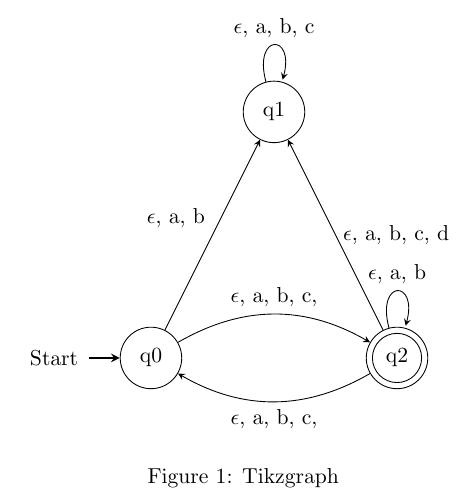
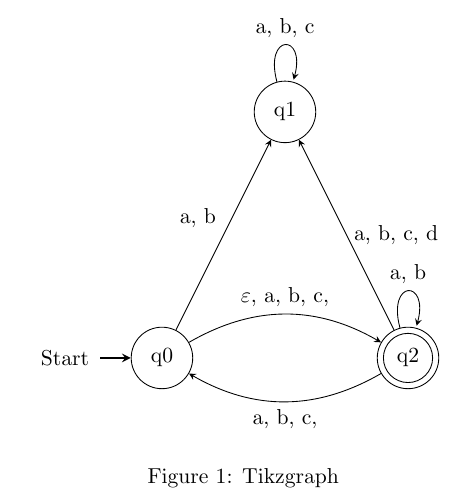
Before and after one commit to JonasKappa/FLaAL, a LaTeX problem sheet (src/example.tex, which reads src/FLaAL.sty): part of page 2 of 2, cut so that both start at the same text. Compiled offline with pdfLaTeX.

Commit message:
Updates from Overleaf

```diff
--- a/src/FLaAL.sty
+++ b/src/FLaAL.sty
@@ -51,7 +51,7 @@
     \seq_pop_left:NN \l_nea_args_seq \l_nea_temp_tl
     \StrLen{\l_nea_temp_tl}[\nealength]
     \ifthenelse{\equal{\nealength}{0}}{
-        $\epsilon$
+        $\varepsilon$
     }{
         \l_nea_temp_tl
     }
@@ -83,7 +83,7 @@
 }
 
 
-\newenvironment{tg}[1][dea]
+\newenvironment{transitiongraph}[1][dea]
 {
     \IfStrEqCase{#1}{
         {dea}{}%
--- a/src/example.tex
+++ b/src/example.tex
@@ -15,18 +15,18 @@
 \newpage
 \begin{figure}
     \centering
-    \begin{tg}[nea]
+    \begin{transitiongraph}[nea]
         \state[start]{q0}{0}{0}
         \state{q1}{20}{40}
         \state[final]{q2}{40}{0}
 
-        \transition{q0}{q1}{;a;b}
+        \transition{q0}{q1}{a;b}
         \transition[line=left]{q0}{q2}{;a;b;c;}
-        \transition[line=left]{q2}{q0}{;a;b;c;}
-        \transition{q1}{q1}{;a;b;c}
-        \transition{q2}{q2}{;a;b}
-        \transition[label=right]{q2}{q1}{;a;b;c;d}
-    \end{tg}
+        \transition[line=left]{q2}{q0}{a;b;c;}
+        \transition{q1}{q1}{a;b;c}
+        \transition{q2}{q2}{a;b}
+        \transition[label=right]{q2}{q1}{a;b;c;d}
+    \end{transitiongraph}
     \caption{Tikzgraph}
     \label{graph:first_graph}
 \end{figure}
```
